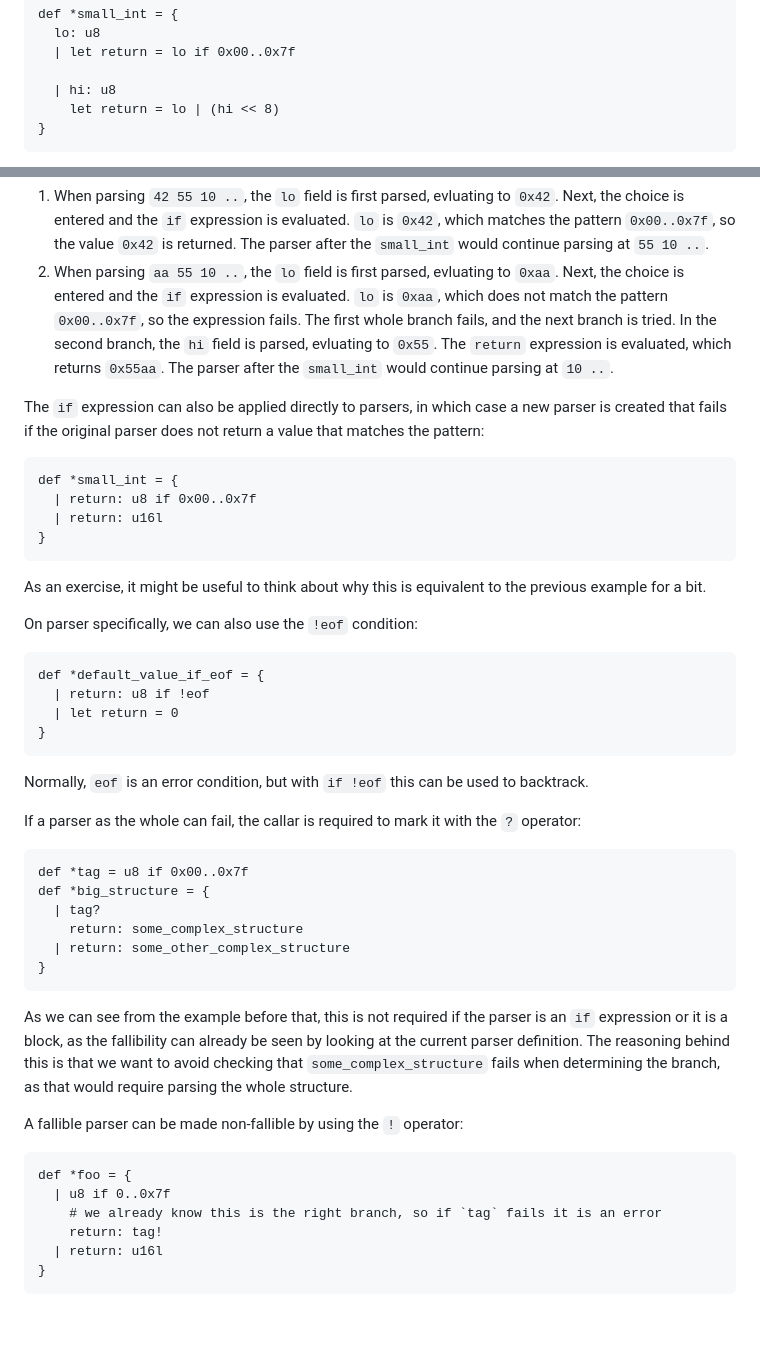
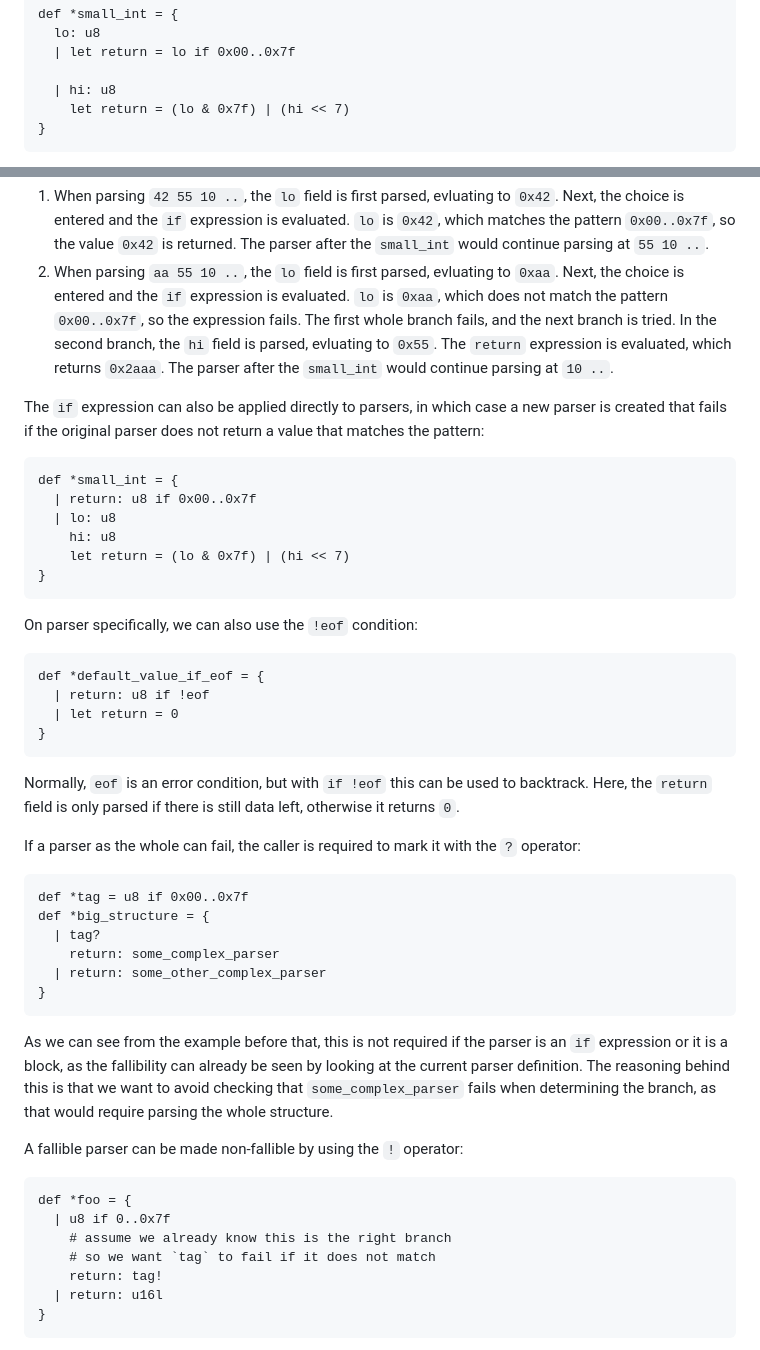
Before and after one commit to 8051Enthusiast/yabo, a Markdown page: doc/intro.md, 2 parts joined by grey strips. GitHub-like rendering; blank space fills up the shorter version.

Commit message:
fix docs a bit

````diff
--- a/doc/intro.md
+++ b/doc/intro.md
@@ -241,7 +241,7 @@ def *small_int = {
   | let return = lo if 0x00..0x7f
 
   | hi: u8
-    let return = lo | (hi << 8)
+    let return = (lo & 0x7f) | (hi << 7)
 }
 ```
 There are two new things here:
@@ -265,17 +265,18 @@ Let's see how this works with some examples:
    `lo` is `0xaa`, which does not match the pattern `0x00..0x7f`, so the expression fails.
    The first whole branch fails, and the next branch is tried.
    In the second branch, the `hi` field is parsed, evluating to `0x55`.
-   The `return` expression is evaluated, which returns `0x55aa`.
+   The `return` expression is evaluated, which returns `0x2aaa`.
    The parser after the `small_int` would continue parsing at `10 ..`.
 
 The `if` expression can also be applied directly to parsers, in which case a new parser is created that fails if the original parser does not return a value that matches the pattern:
 ```
 def *small_int = {
   | return: u8 if 0x00..0x7f
-  | return: u16l
+  | lo: u8
+    hi: u8
+    let return = (lo & 0x7f) | (hi << 7)
 }
 ```
-As an exercise, it might be useful to think about why this is equivalent to the previous example for a bit.
 
 On parser specifically, we can also use the `!eof` condition:
 ```
@@ -285,24 +286,26 @@ def *default_value_if_eof = {
 }
 ```
 Normally, `eof` is an error condition, but with `if !eof` this can be used to backtrack.
+Here, the `return` field is only parsed if there is still data left, otherwise it returns `0`.
 
-If a parser as the whole can fail, the callar is required to mark it with the `?` operator:
+If a parser as the whole can fail, the caller is required to mark it with the `?` operator:
 ```
 def *tag = u8 if 0x00..0x7f
 def *big_structure = {
   | tag?
-    return: some_complex_structure
-  | return: some_other_complex_structure
+    return: some_complex_parser
+  | return: some_other_complex_parser
 }
 ```
 As we can see from the example before that, this is not required if the parser is an `if` expression or it is a block, as the fallibility can already be seen by looking at the current parser definition.
-The reasoning behind this is that we want to avoid checking that `some_complex_structure` fails when determining the branch, as that would require parsing the whole structure.
+The reasoning behind this is that we want to avoid checking that `some_complex_parser` fails when determining the branch, as that would require parsing the whole structure.
 
 A fallible parser can be made non-fallible by using the `!` operator:
 ```
 def *foo = {
   | u8 if 0..0x7f
-    # we already know this is the right branch, so if `tag` fails it is an error
+    # assume we already know this is the right branch
+    # so we want `tag` to fail if it does not match
     return: tag!
   | return: u16l
 }
````
